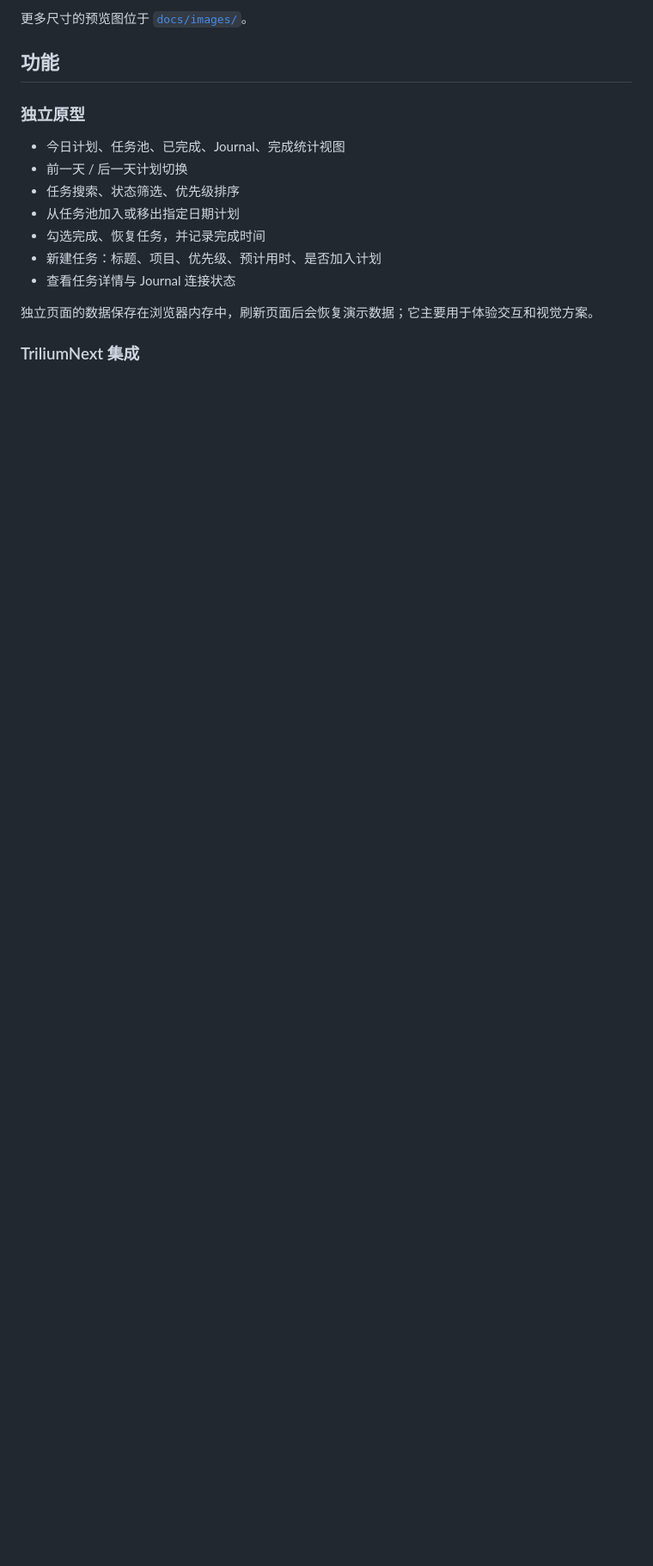
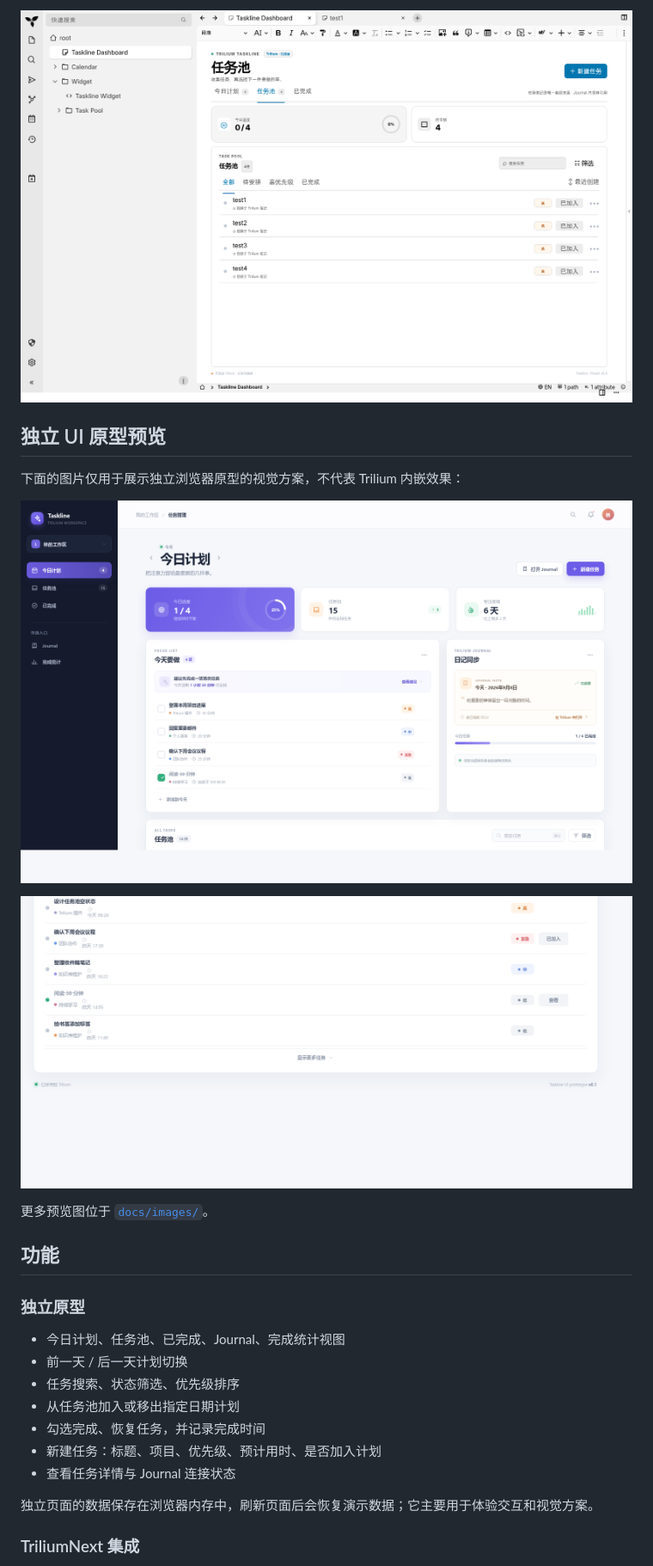
Before and after one commit to rainfd/trilium-tasks, a Markdown page: README.md, the part around one of its changes. Shown at 86% size. Rendered like a GitHub page; pictures changed too: docs/images/trilium-widget-pool.png (added); blank space fills up the shorter version.

```diff
--- a/README.md
+++ b/README.md
@@ -19,5 +19,15 @@ Taskline 目前提供两种形态：
 
-更多尺寸的预览图位于 [`docs/images/`](docs/images/)。
+![Trilium 中的 Taskline 任务池](docs/images/trilium-widget-pool.png)
+
+## 独立 UI 原型预览
+
+下面的图片仅用于展示独立浏览器原型的视觉方案，不代表 Trilium 内嵌效果：
+
+![Taskline 独立原型](docs/images/proto-1600.png)
+
+![Taskline 独立原型任务池](docs/images/proto-pool-crop.png)
+
+更多预览图位于 [`docs/images/`](docs/images/)。
 
 ## 功能
 
```
Also changed, not shown: other parts of README.md (+5 -5 lines), docs/images/trilium-widget.png (added).
